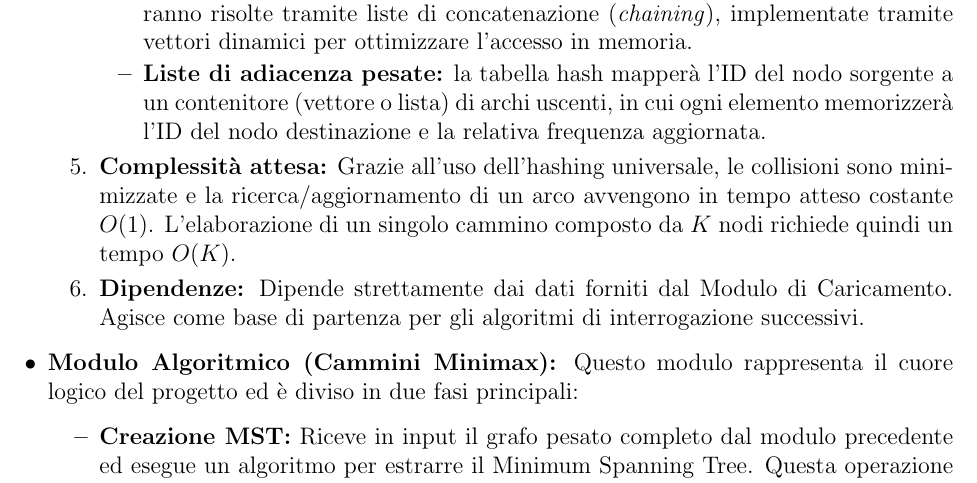
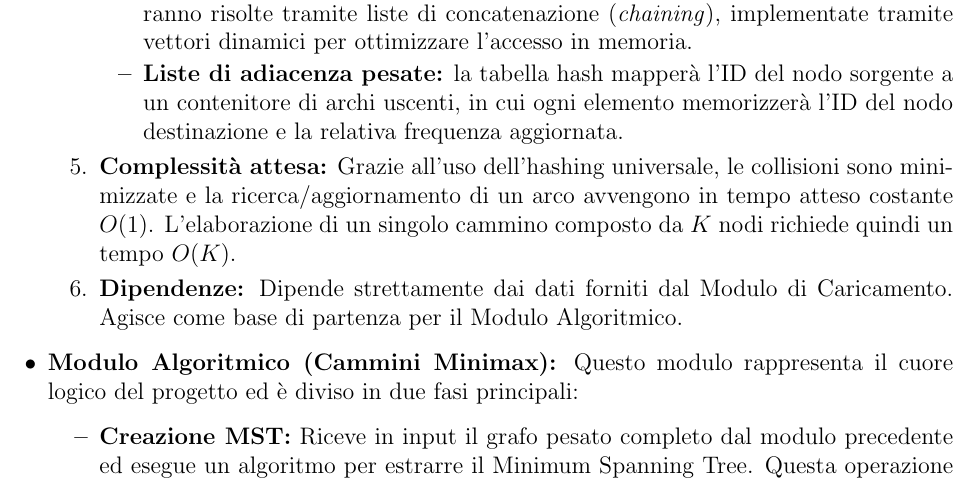
Before and after one commit to nicco05/Progetto_Algoritmi_Strutture_Dati, a LaTeX document (Documento_progetto.tex): part of page 2 of 3, cut so that both start at the same text. Compiled offline with pdfLaTeX.

Commit message:
piccole correzioni

```diff
--- a/Documento_progetto.tex
+++ b/Documento_progetto.tex
@@ -59,10 +59,10 @@ Il software sarà suddiviso nei seguenti moduli principali:
         \end{equation}
         dove $m$ indica la dimensione della tabella hash, configurata in proporzione al numero atteso di nodi unici. $p$ è un grande numero primo scelto in modo da essere strettamente maggiore del valore massimo delle chiavi possibili ($p > \max(x)$). $a$ e $b$ sono coefficienti casuali con $1 \le a < p$ e $0 \le b < p$.
         Inoltre, le collisioni verranno risolte tramite liste di concatenazione (\textit{chaining}), implementate tramite vettori dinamici per ottimizzare l'accesso in memoria.
-        \item \textbf{Liste di adiacenza pesate:} la tabella hash mapperà l'ID del nodo sorgente a un contenitore (vettore o lista) di archi uscenti, in cui ogni elemento memorizzerà l'ID del nodo destinazione e la relativa frequenza aggiornata.
+        \item \textbf{Liste di adiacenza pesate:} la tabella hash mapperà l'ID del nodo sorgente a un contenitore di archi uscenti, in cui ogni elemento memorizzerà l'ID del nodo destinazione e la relativa frequenza aggiornata.
     \end{itemize}
     \item \textbf{Complessità attesa:} Grazie all'uso dell'hashing universale, le collisioni sono minimizzate e la ricerca/aggiornamento di un arco avvengono in tempo atteso costante $O(1)$. L'elaborazione di un singolo cammino composto da $K$ nodi richiede quindi un tempo $O(K)$.
-    \item \textbf{Dipendenze:} Dipende strettamente dai dati forniti dal Modulo di Caricamento. Agisce come base di partenza per gli algoritmi di interrogazione successivi.
+    \item \textbf{Dipendenze:} Dipende strettamente dai dati forniti dal Modulo di Caricamento. Agisce come base di partenza per il Modulo Algoritmico.
 \end{enumerate}
     \item \textbf{Modulo Algoritmico (Cammini Minimax):} Questo modulo rappresenta il cuore logico del progetto ed è diviso in due fasi principali:
     \begin{itemize}
```
